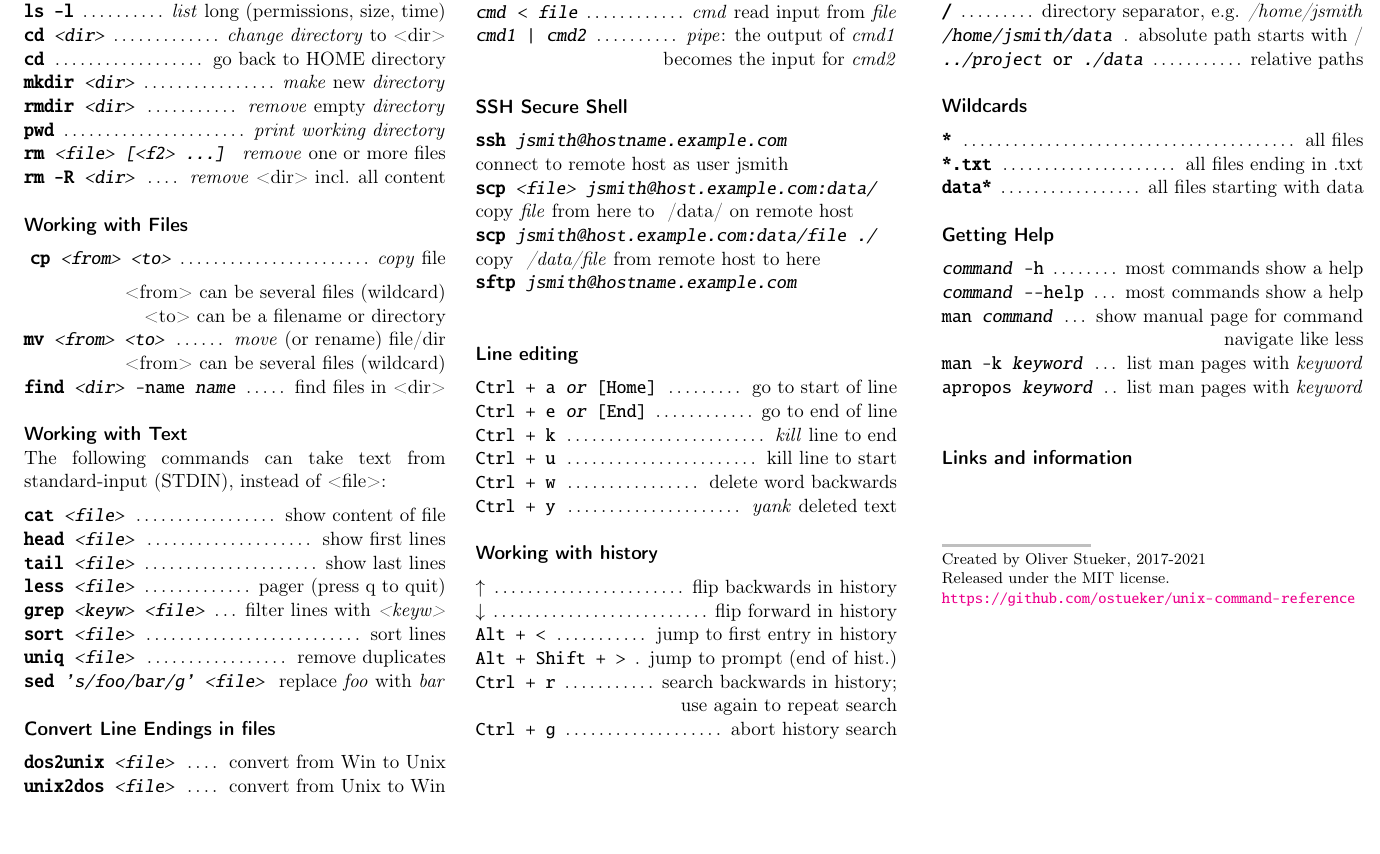
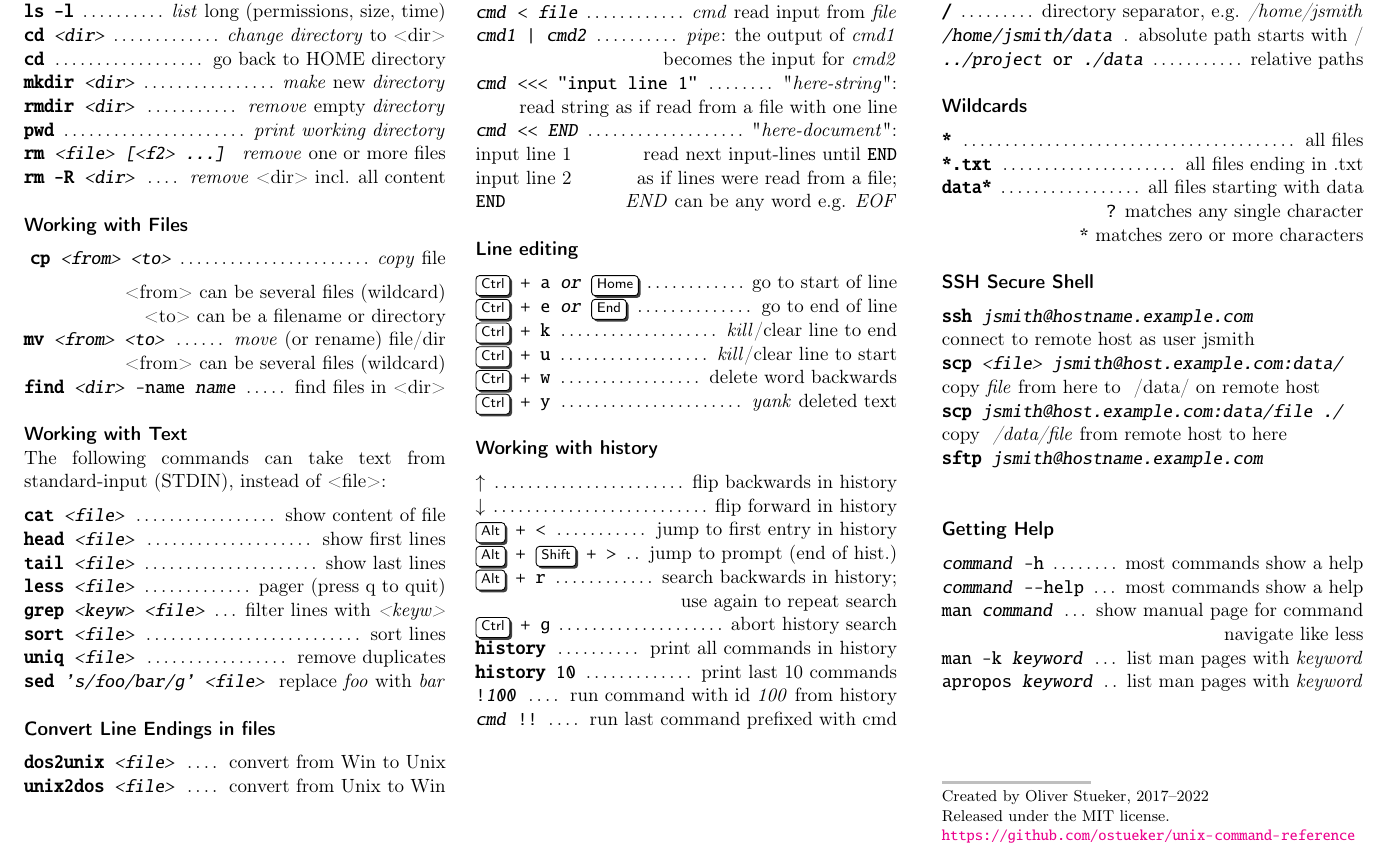
Before and after one commit to ostueker/unix-command-reference, a LaTeX document (unix-shell-cheatsheet.tex): part of the page, cut so that both start at the same text, the shorter picture padded with empty space. Compiled offline with pdfLaTeX.

Commit message:
some improvements

```diff
--- a/unix-shell-cheatsheet.tex
+++ b/unix-shell-cheatsheet.tex
@@ -143,42 +159,42 @@
 \command{\emph{cmd} >{}> \emph{file}}			{append output of \emph{cmd} to \emph{file}}
 \command{\emph{cmd} < \emph{file}}				{\emph{cmd} read input from \emph{file}}
 \command{\emph{cmd1} | \emph{cmd2}}				{\emph{pipe}: the output of \emph{cmd1}\\
-												\null\hfill becomes the input for \emph{cmd2}}
+															\null\hfill becomes the input for \emph{cmd2}}
+\command{\emph{cmd} <{}<{}< "input line 1"}		{"\emph{here-string}":}
+													\null\hfill read string as if read from a file with one line\\
+\command{\emph{cmd} <{}< \emph{END}}			{"\emph{here-document}":}
+input line 1									\null\hfill read next input-lines until \texttt{END} \\
+input line 2									\null\hfill as if lines were read from a file; \\
+\texttt{END}									\null\hfill \emph{END} can be any word e.g. \emph{EOF}\\
 
-%----------------------------------------------------------------------------------------
-%	HEADING: SSH Secure Shell
-%----------------------------------------------------------------------------------------
-\sectiontitle{SSH Secure Shell}
-\command{\textbf{ssh} \emph{jsmith@hostname.example.com\\}}			{connect to remote host as user jsmith}
-\command{\textbf{scp} \emph{<file> jsmith@host.example.com:data/\\}}	{copy \emph{file} from here to ~/data/ on remote host}
-\command{\textbf{scp} \emph{jsmith@host.example.com:data/file ./\\}}	{copy \emph{~/data/file} from remote host to here}
-\command{\textbf{sftp} \emph{jsmith@hostname.example.com\\}}			{}
-
-% \command{\textbf{rsync -av }}	{}
 
 %----------------------------------------------------------------------------------------
 %	HEADING: line-editing
 %----------------------------------------------------------------------------------------
 \sectiontitle{Line editing}
-\command{Ctrl + a  \emph{or} [Home]}		{go to start of line}
-\command{Ctrl + e  \emph{or} [End]}			{go to end of line}
-\command{Ctrl + k}							{\emph{kill} line to end}
-\command{Ctrl + u}							{kill line to start}
-\command{Ctrl + w}							{delete word backwards}
-\command{Ctrl + y}							{\emph{yank} deleted text}
+\command{\key{Ctrl} + a  \emph{or} \key{Home}}	{go to start of line}
+\command{\key{Ctrl} + e  \emph{or} \key{End}}		{go to end of line}
+\command{\key{Ctrl} + k}							{\emph{kill}/clear line to end}
+\command{\key{Ctrl} + u}							{\emph{kill}/clear line to start}
+\command{\key{Ctrl} + w}							{delete word backwards}
+\command{\key{Ctrl} + y}							{\emph{yank} deleted text}
+
 
 %----------------------------------------------------------------------------------------
 %	HEADING: history
 %----------------------------------------------------------------------------------------
 \sectiontitle{Working with history}
-\command{$\uparrow$}							{flip backwards in history}
-\command{$\downarrow$}						{flip forward in history}
-\command{Alt + <}									{jump to first entry in history}
-\command{Alt + Shift + >}					{jump to prompt (end of hist.)}
-\command{Ctrl + r}								{search backwards in history; \\
-											\null\hfill use again to repeat search}
-\command{Ctrl + g}								{abort history search}
-% <command>  !!           run previous command prefixed with <command>
+\command{$\uparrow$}												{flip backwards in history}
+\command{$\downarrow$}											{flip forward in history}
+\command{\key{Alt} + <}											{jump to first entry in history}
+\command{\key{Alt} + \key{Shift} + >}				{jump to prompt (end of hist.)}
+\command{\key{Alt} + r}											{search backwards in history; \\
+																\null\hfill use again to repeat search}
+\command{\key{Ctrl} + g}										{abort history search}
+\command{\textbf{history}}									{print all commands in history}
+\command{\textbf{history} 10}								{print last 10 commands}
+\command{!\emph{100}}												{run command with id \emph{100} from history}
+\command{\emph{cmd} !{}!}										{run last command prefixed with cmd}
 
 
 %----------------------------------------------------------------------------------------
@@ -205,9 +221,22 @@
 \command{\emph{../project} or \emph{./data}}{relative paths}
 
 \sectiontitle{Wildcards}
-\command{\textbf{*}}						{all files}
+\command{\textbf{*}}							{all files}
 \command{\textbf{*.txt}}					{all files ending in .txt}
 \command{\textbf{data*}}					{all files starting with data}
+											\null\hfill \texttt{?} matches any single character\\
+											\null\hfill \texttt{*} matches zero or more characters\\
+
+%----------------------------------------------------------------------------------------
+%	HEADING: SSH Secure Shell
+%----------------------------------------------------------------------------------------
+\sectiontitle{SSH Secure Shell}
+\command{\textbf{ssh} \emph{jsmith@hostname.example.com\\}}			{connect to remote host as user jsmith}
+\command{\textbf{scp} \emph{<file> jsmith@host.example.com:data/\\}}	{copy \emph{file} from here to ~/data/ on remote host}
+\command{\textbf{scp} \emph{jsmith@host.example.com:data/file ./\\}}	{copy \emph{~/data/file} from remote host to here}
+\command{\textbf{sftp} \emph{jsmith@hostname.example.com\\}}			{}
+
+% \command{\textbf{rsync -av }}	{}
 
 %----------------------------------------------------------------------------------------
 %	HEADING: Getting Help
@@ -227,7 +256,7 @@
 %	LINKS AND INFORMATION
 %----------------------------------------------------------------------------------------
 
-\sectiontitle{Links and information}
+%\sectiontitle{Links and information}
 % \url{http://tmuxcheatsheet.com/} \\
 % \url{https://leanpub.com/the-tao-of-tmux/read}
 
@@ -240,7 +269,7 @@
 {\color{mygray}\line(1,0){30}} % Print the line with a custom color
 
 \footnotesize{
-Created by Oliver Stueker, 2017-2021\\
+Created by Oliver Stueker, 2017--2022\\
 Released under the MIT license.\\
 \url{https://github.com/ostueker/unix-command-reference}
 }
```
Also changed, not shown: README.md, unix-shell-cheatsheet.tex (16 more changed lines), 1 other file.
